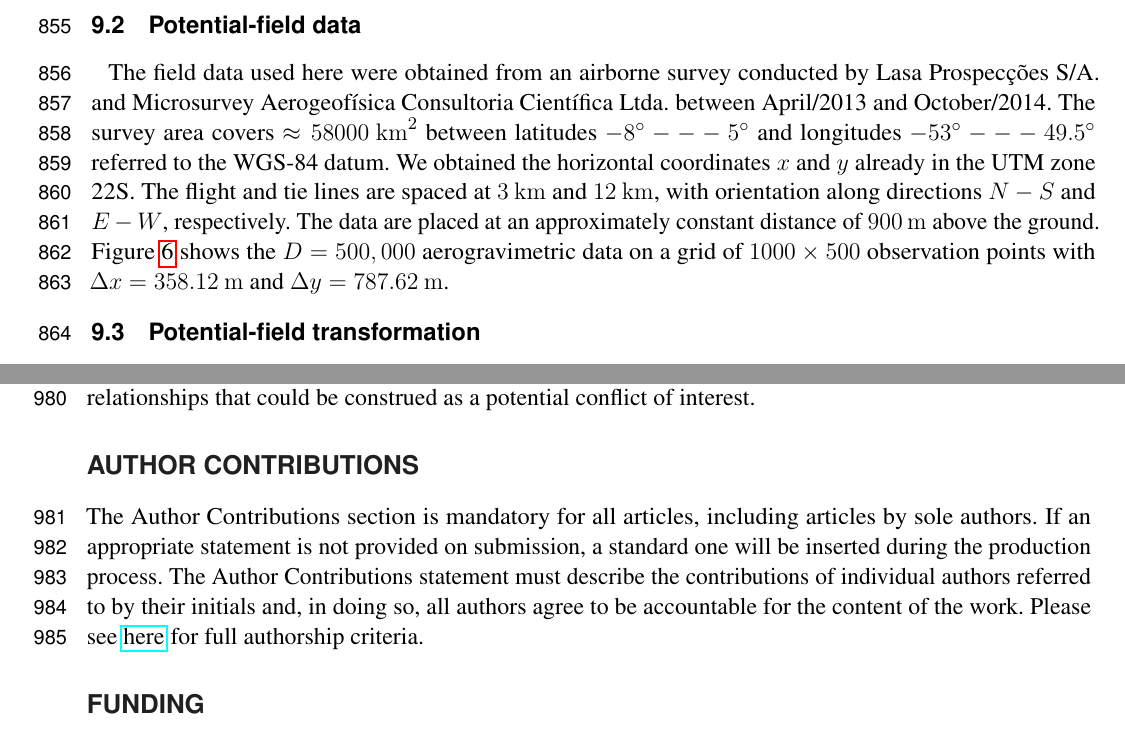
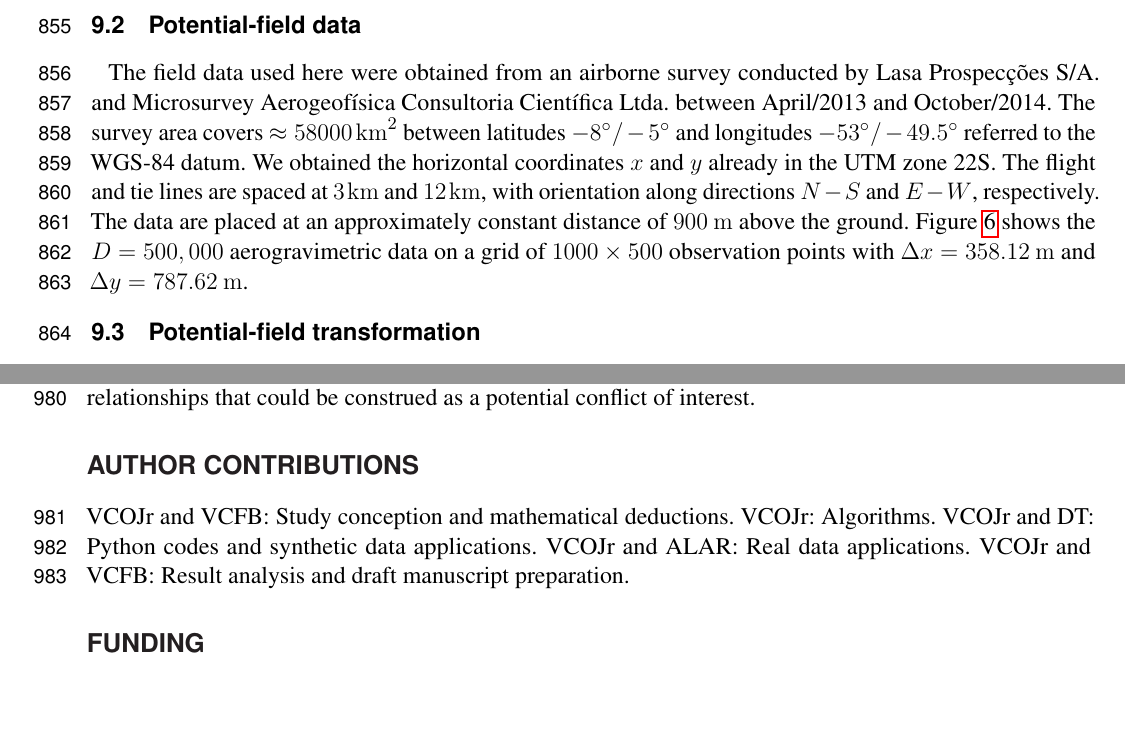
Before and after one commit to pinga-lab/eqlayer-review-computational, a LaTeX document (manuscript/manuscript.tex, which reads manuscript/real_results.tex): two parts of pages 28 and 33 of 44, joined at a grey line, cut so that both start at the same text, the shorter picture padded with empty space. Compiled offline with pdfLaTeX.

Commit message:
include authors contributions

```diff
--- a/manuscript/manuscript.tex
+++ b/manuscript/manuscript.tex
@@ -31,7 +31,7 @@
 
 
 \def\keyFont{\fontsize{8}{11}\helveticabold }
-\def\firstAuthorLast{Takahashi {et~al.}} %use et al only if is more than 1 author
+\def\firstAuthorLast{Oliveira Jr. {et~al.}} %use et al only if is more than 1 author
 \def\Authors{Vanderlei C. Oliveira Jr.\,$^{1}$, Diego Takahashi\,$^{1}$, Andr{\'e} L. A. Reis\,$^{2}$ and Val{\'e}ria C. F. Barbosa\,$^{1,*}$}
 % Affiliations should be keyed to the author's name with superscript numbers and be listed as follows: Laboratory, Institute, Department, Organization, City, State abbreviation (USA, Canada, Australia), and Country (without detailed address information such as city zip codes or street names).
 % If one of the authors has a change of address, list the new address below the correspondence details using a superscript symbol and use the same symbol to indicate the author in the author list.
@@ -78,7 +78,14 @@ The authors declare that the research was conducted in the absence of any commer
 
 \section*{Author Contributions}
 
-The Author Contributions section is mandatory for all articles, including articles by sole authors. If an appropriate statement is not provided on submission, a standard one will be inserted during the production process. The Author Contributions statement must describe the contributions of individual authors referred to by their initials and, in doing so, all authors agree to be accountable for the content of the work. Please see  \href{https://www.frontiersin.org/guidelines/policies-and-publication-ethics#authorship-and-author-responsibilities}{here} for full authorship criteria.
+VCOJr and VCFB: Study conception and mathematical deductions.
+VCOJr: Algorithms.
+VCOJr and DT: Python codes and synthetic data applications.
+VCOJr and ALAR: Real data applications.
+VCOJr and VCFB:  Result analysis and draft manuscript preparation.
+
+
+%The Author Contributions section is mandatory for all articles, including articles by sole authors. If an appropriate statement is not provided on submission, a standard one will be inserted during the production process. The Author Contributions statement must describe the contributions of individual authors referred to by their initials and, in doing so, all authors agree to be accountable for the content of the work. Please see  \href{https://www.frontiersin.org/guidelines/policies-and-publication-ethics#authorship-and-author-responsibilities}{here} for full authorship criteria.
 
 \section*{Funding}
 VCFB was supported by fellowships from CNPq (grant 309624/2021-5) and FAPERJ (grant 26/202.582/2019).
--- a/manuscript/real_results.tex
+++ b/manuscript/real_results.tex
@@ -32,8 +32,8 @@ amphibole, plagioclase, biotite, ilmenite, and magnetite \citep{cunha-etal2016}.
 
 The field data used here were obtained from an airborne survey conducted by Lasa Prospec{\c c}{\~o}es S/A.
 and Microsurvey Aerogeof{\'i}sica Consultoria Cient{\'i}fica Ltda. between April/2013 and October/2014.
-The survey area covers $\approx 58000 \: \mathrm{km}^2$ between latitudes $-8^{\circ} -- -5^{\circ}$
-and longitudes $-53^{\circ} -- -49.5^{\circ}$ referred to the WGS-84 datum.
+The survey area covers $\approx 58000 \: \mathrm{km}^2$ between latitudes $-8^{\circ} \slash -5^{\circ}$
+and longitudes $-53^{\circ} \slash -49.5^{\circ}$ referred to the WGS-84 datum.
 We obtained the horizontal coordinates $x$ and $y$ already in the UTM zone 22S.
 The flight and tie lines are spaced at $3 \: \mathrm{km}$  and $12 \: \mathrm{km}$, with orientation along
 directions $N-S$ and $E-W$, respectively.
```
